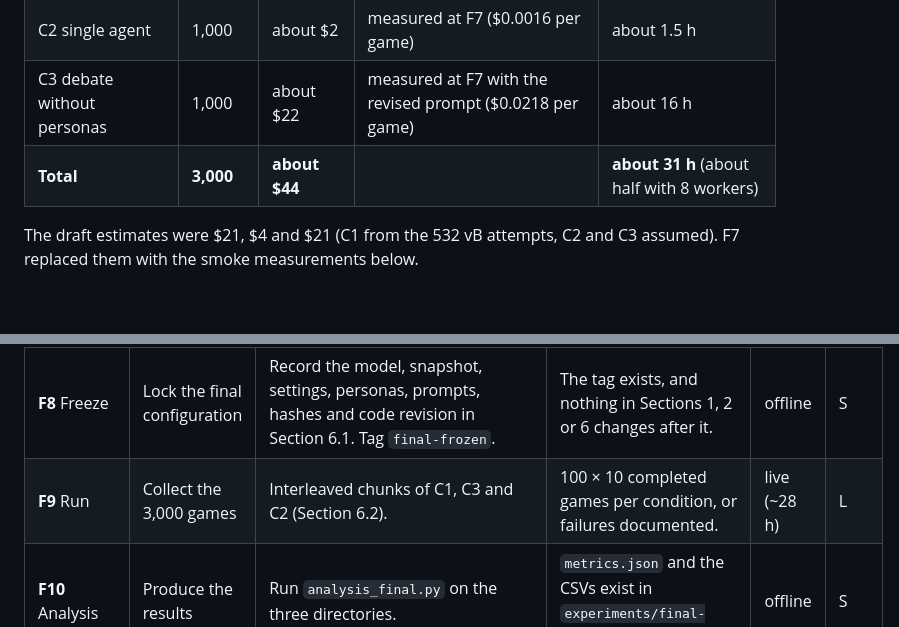
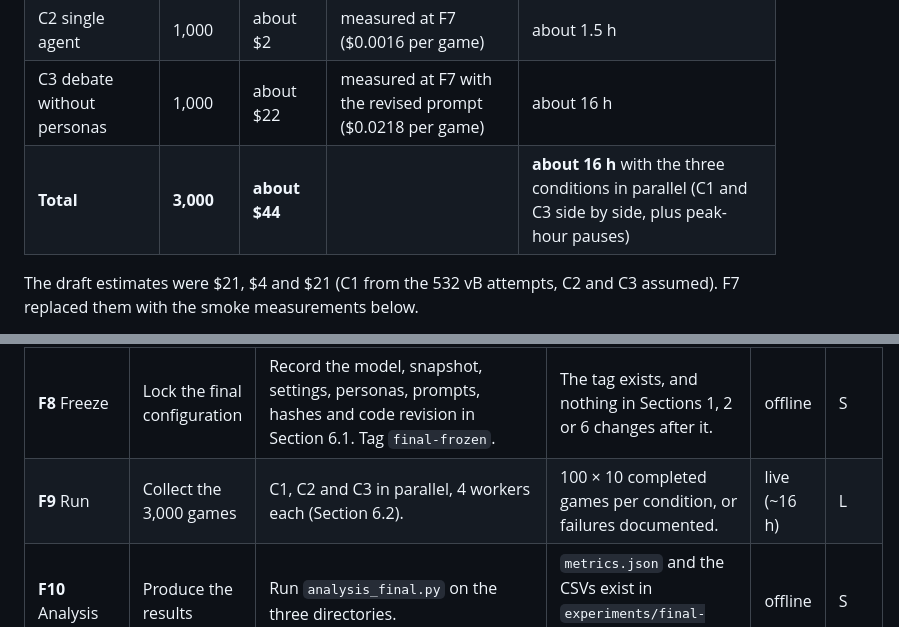
Before and after one commit to haydariday/Thesis, a Markdown page: docs/experiments/final-plan.md, 2 parts joined by grey strips. GitHub-like rendering; blank space fills up the shorter version.

```diff
--- a/docs/experiments/final-plan.md
+++ b/docs/experiments/final-plan.md
@@ -168,7 +167,7 @@ Prices are DeepSeek's off-peak rates per 1M tokens ($0.003 cache hit, $0.15 cach
 | C1 persona debate | 1,000 | about $20 | measured at F7 ($0.0196 per game) | about 14 h |
 | C2 single agent | 1,000 | about $2 | measured at F7 ($0.0016 per game) | about 1.5 h |
 | C3 debate without personas | 1,000 | about $22 | measured at F7 with the revised prompt ($0.0218 per game) | about 16 h |
-| **Total** | **3,000** | **about $44** | | **about 31 h** (about half with 8 workers) |
+| **Total** | **3,000** | **about $44** | | **about 16 h** with the three conditions in parallel (C1 and C3 side by side, plus peak-hour pauses) |
 
 The draft estimates were $21, $4 and $21 (C1 from the 532 vB attempts, C2 and C3 assumed). F7 replaced them with the smoke measurements below.
 
@@ -272,7 +271,7 @@ The final study uses two ablations, C2 (no debate) and C3 (no personas). Other d
 | **F6** Final analysis | Per-condition metrics and paired contrasts | Add `analysis_final.py` (Section 7), terciles, the ICC F-intervals and the Holm-corrected Wilcoxon contrasts. | Tests on synthetic runs reproduce known values, and the module writes `metrics.json`, `condition_summary.csv`, `contrasts.csv` and `persona_stats.csv` (plus `puzzle_summary.csv` and `runs.csv` for F11). | offline | M |
 | **F7** Smoke tests | Measure C2 and C3 before freezing | Play the smoke manifest × 2 games in each condition (48 games, under $1). Read one transcript per condition. | At least 15 of 16 games complete per condition, the neutral advisors argue without playstyles, and the measured cost per game replaces the estimates in Section 6.3. | live (tiny) | S |
 | **F8** Freeze | Lock the final configuration | Record the model, snapshot, settings, personas, prompts, hashes and code revision in Section 6.1. Tag `final-frozen`. | The tag exists, and nothing in Sections 1, 2 or 6 changes after it. | offline | S |
-| **F9** Run | Collect the 3,000 games | Interleaved chunks of C1, C3 and C2 (Section 6.2). | 100 × 10 completed games per condition, or failures documented. | live (~28 h) | L |
+| **F9** Run | Collect the 3,000 games | C1, C2 and C3 in parallel, 4 workers each (Section 6.2). | 100 × 10 completed games per condition, or failures documented. | live (~16 h) | L |
 | **F10** Analysis | Produce the results | Run `analysis_final.py` on the three directories. | `metrics.json` and the CSVs exist in `experiments/final-analysis`. | offline | S |
 | **F11** Figures | Visualize the results | Extend `plots.py` with per-condition panels and contrast plots, read only from the analysis outputs. | All figures exist as PDF and PNG and pass a visual check. | offline | M |
 | **F12** Findings | Close the study | Write the findings into the roadmap and the thesis results chapter. | The results are recorded with the deviations from this plan. | offline | S |
```
Also changed, not shown: other parts of docs/experiments/final-plan.md (+5 -6 lines).
